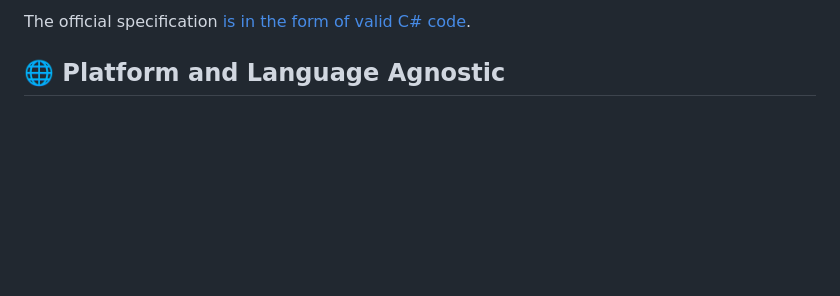
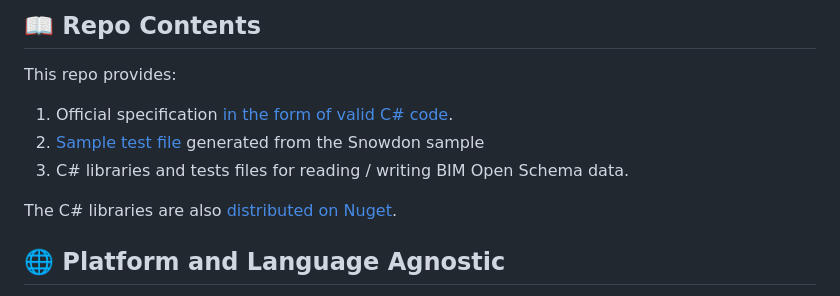
Before and after one commit to ara3d/bim-open-schema, a Markdown page: README.md, the part around one of its changes. Rendered like a GitHub page; blank space fills up the shorter version.

```diff
--- a/README.md
+++ b/README.md
@@ -7,5 +8,13 @@ analytics tools and optimized for columnar data formats like Parquet and DuckDB.
 
-The official specification [is in the form of valid C# code](https://github.com/ara3d/bim-open-schema/blob/main/src/Ara3D.BimOpenSchema/BIMOpenSchema.cs).
+## 📖 Repo Contents
+
+This repo provides:
+
+1. Official specification [in the form of valid C# code](https://github.com/ara3d/bim-open-schema/blob/main/src/Ara3D.BimOpenSchema/BIMOpenSchema.cs).
+2. [Sample test file](https://github.com/ara3d/bim-open-schema/tree/main/data/input) generated from the Snowdon sample
+3. C# libraries and tests files for reading / writing BIM Open Schema data.
+
+The C# libraries are also [distributed on Nuget](https://www.nuget.org/packages/Ara3D.BimOpenSchema.IO).
 
 ## 🌐 Platform and Language Agnostic
 
```
Also changed, not shown: other parts of README.md (+2 -1 lines).
